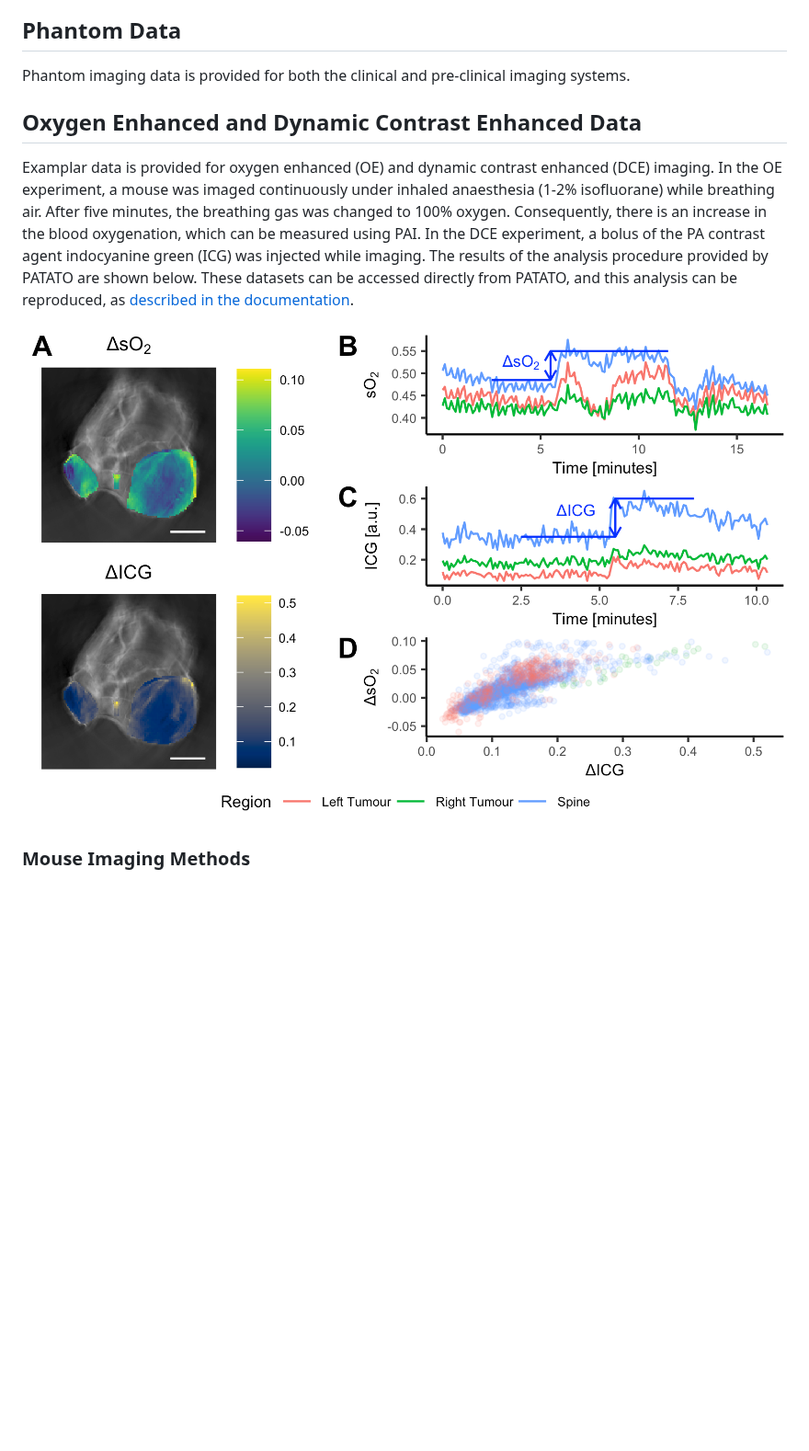
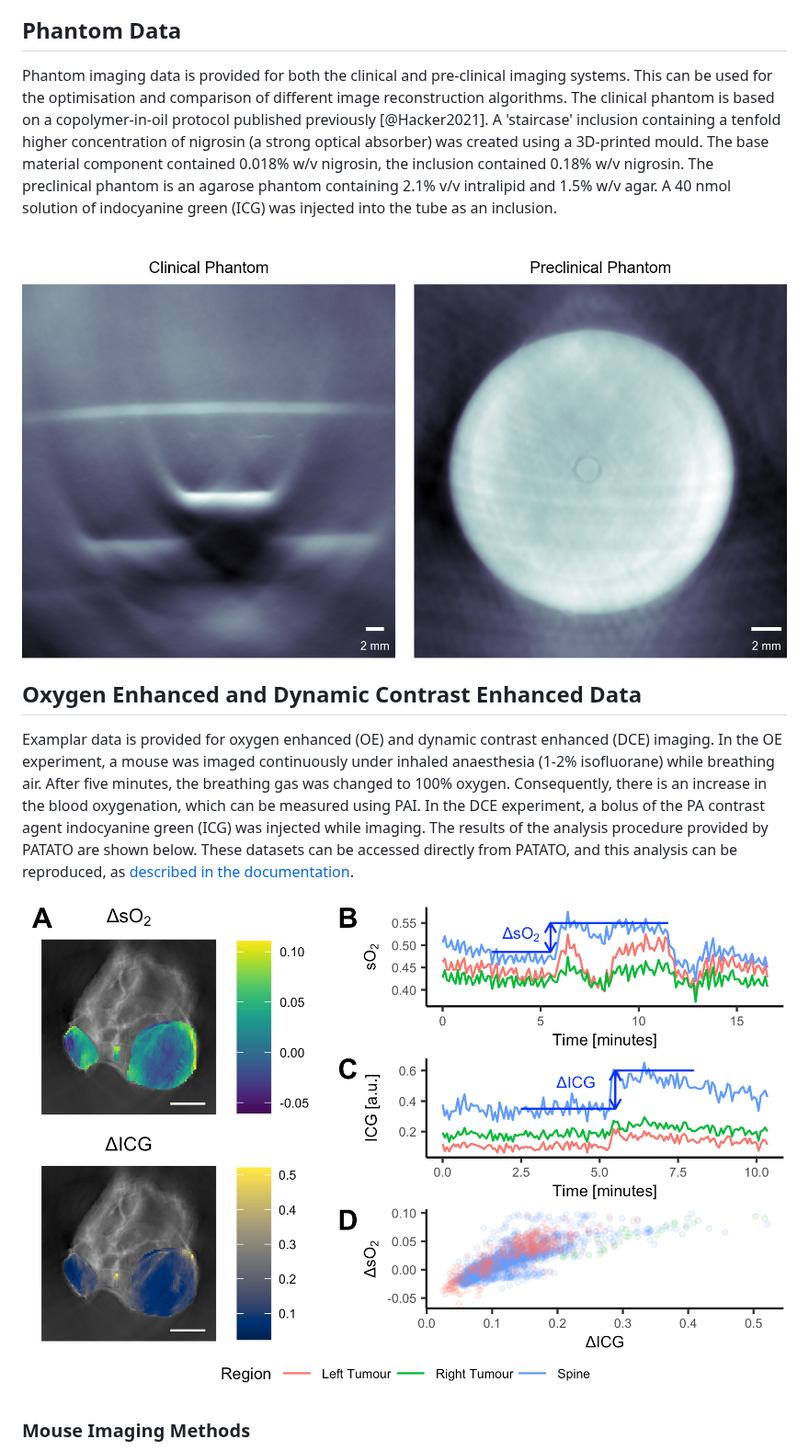
Before and after one commit to BohndiekLab/patato, a Markdown page: docs/paper_figures/paper.md, the part around one of its changes. Shown at 92% size. GitHub-like rendering; pictures changed too: docs/paper_figures/test_figure.png (added); blank space fills up the shorter version.

```diff
--- a/docs/paper_figures/paper.md
+++ b/docs/paper_figures/paper.md
@@ -54,13 +54,15 @@ Some example datasets are included in PATATO to demonstrate its key features and
 
 ## Phantom Data
 
-Phantom imaging data is provided for both the clinical and pre-clinical imaging systems.
+Phantom imaging data is provided for both the clinical and pre-clinical imaging systems. This can be used for the optimisation and comparison of different image reconstruction algorithms. The clinical phantom is based on a copolymer-in-oil protocol published previously [@Hacker2021]. A 'staircase' inclusion containing a tenfold higher concentration of nigrosin (a strong optical absorber) was created using a 3D-printed mould. The base material component contained 0.018% w/v nigrosin, the inclusion contained 0.18% w/v nigrosin. The preclinical phantom is an agarose phantom containing 2.1% v/v intralipid and 1.5% w/v agar. A 40 nmol solution of indocyanine green (ICG) was injected into the tube as an inclusion.
+
+![Phantom figure](test_figure.png)
 
 ## Oxygen Enhanced and Dynamic Contrast Enhanced Data
 
 Examplar data is provided for oxygen enhanced (OE) and dynamic contrast enhanced (DCE) imaging. In the OE experiment, a mouse was imaged continuously under inhaled anaesthesia (1-2\% isofluorane) while breathing air. After five minutes, the breathing gas was changed to 100% oxygen. Consequently, there is an increase in the blood oxygenation, which can be measured using PAI. In the DCE experiment, a bolus of the PA contrast agent indocyanine green (ICG) was injected while imaging. The results of the analysis procedure provided by PATATO are shown below. These datasets can be accessed directly from PATATO, and this analysis can be reproduced, as [described in the documentation](https://patato.readthedocs.io/en/latest/examples).
 
-![An example of the time-series data analysis methods applied to one scan. A: example images of the increase in blood oxygenation after the oxygen challenge ($\Delta sO_2$) and increase in unmixed ICG signal after the ICG bolus injection ($\Delta ICG$). B and C: Plots of the mean tumour $sO_2$ and $ICG$ respectively over time. Also showing the calculation procedure for the corresponding $\Delta sO_2$ and $\Delta ICG$. D: Plot of the pixel-wise values showing a strong positive correlation between $\Delta sO_2$ and $\Delta ICG$. Scalebar = 5 mm.](dce_oe_plot.png)
+![An example of the time-series data analysis methods applied to one scan. A: example images of the increase in blood oxygenation after the oxygen challenge ($\Delta sO_2$) and increase in unmixed ICG signal after the ICG bolus injection ($\Delta ICG$). Colour scale images are overlaid on 700 nm photoacoustic images. B and C: Plots of the mean tumour $sO_2$ and $ICG$ respectively over time. Also showing the calculation procedure for the corresponding $\Delta sO_2$ and $\Delta ICG$. D: Plot of the pixel-wise values showing a strong positive correlation between $\Delta sO_2$ and $\Delta ICG$. Scalebar = 5 mm.](dce_oe_plot.png)
 
 ### Mouse Imaging Methods
 
```
Also changed, not shown: other parts of docs/paper_figures/paper.md (+1 -1 lines), docs/paper_figures/media/dce_oe_plot.png, docs/paper_figures/media/test_figure.png (added), 7 other files.
